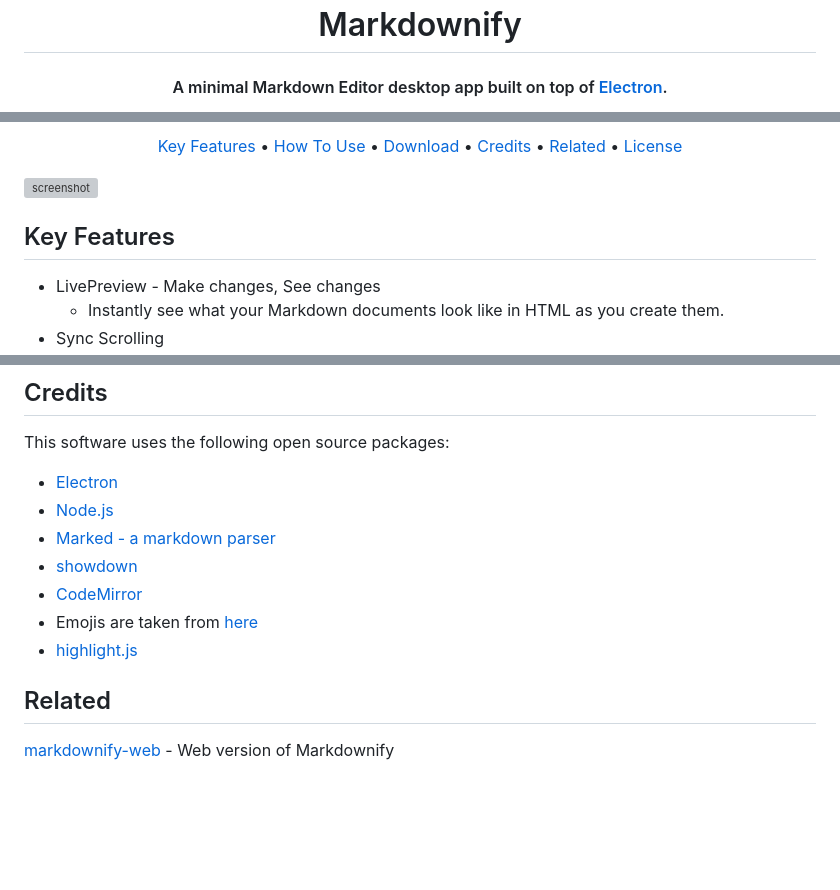
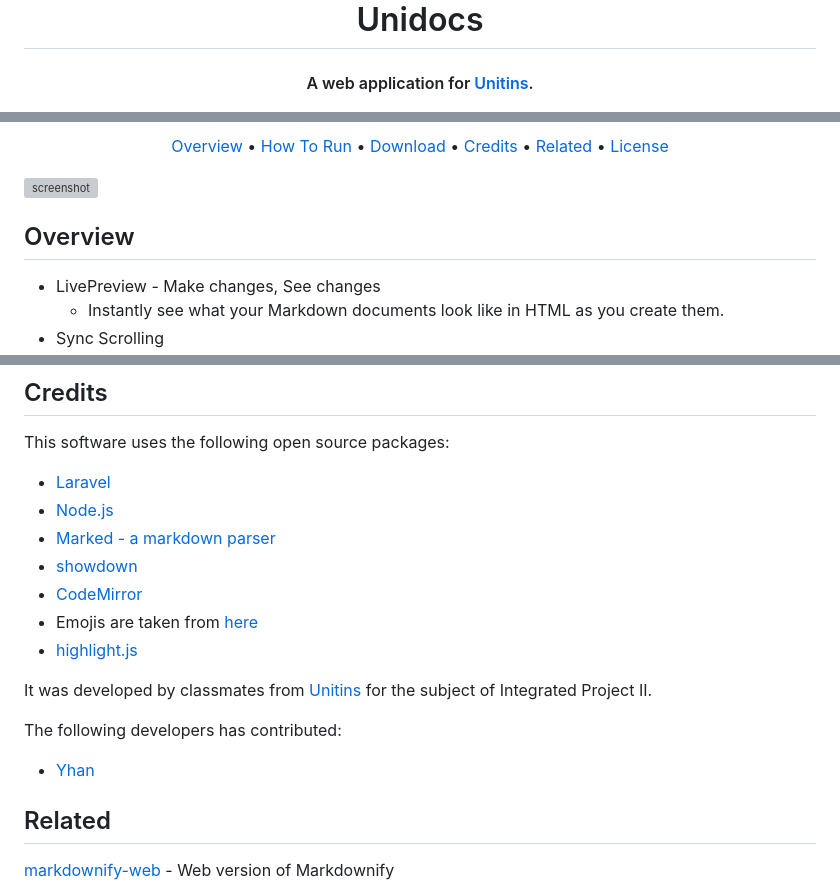
Before and after one commit to gfb-47/unidocs, a Markdown page: README.md, 3 parts joined by grey strips. GitHub-like rendering; pictures changed too: unidocs.jpg (added); blank space fills up the shorter version; grey boxes are pictures that could not be loaded.

Commit message:
:hammer: Update readme

```diff
--- a/README.md
+++ b/README.md
@@ -4,9 +4,9 @@
   <br>
-  Markdownify
+  Unidocs
   <br>
 </h1>
 
-<h4 align="center">A minimal Markdown Editor desktop app built on top of <a href="http://electron.atom.io" target="_blank">Electron</a>.</h4>
+<h4 align="center">A web application for  <a href="https://www.unitins.br/nPortal/" target="_blank">Unitins</a>.</h4><br>
 
 <p align="center">
   <a href="https://badge.fury.io/js/electron-markdownify">
@@ -23,8 +25,8 @@
 </p>
 
 <p align="center">
-  <a href="#key-features">Key Features</a> •
-  <a href="#how-to-use">How To Use</a> •
+  <a href="#key-features">Overview</a> •
+  <a href="#how-to-use">How To Run</a> •
   <a href="#download">Download</a> •
   <a href="#credits">Credits</a> •
   <a href="#related">Related</a> •
@@ -33,7 +35,7 @@
 
 ![screenshot](https://raw.githubusercontent.com/amitmerchant1990/electron-markdownify/master/app/img/markdownify.gif)
 
-## Key Features
+## Overview
 
 * LivePreview - Make changes, See changes
   - Instantly see what your Markdown documents look like in HTML as you create them.
@@ -86,13 +88,19 @@ Markdownify is an [emailware](https://en.wiktionary.org/wiki/emailware). Meaning
 
 This software uses the following open source packages:
 
-- [Electron](http://electron.atom.io/)
+- [Laravel](https://laravel.com/)
 - [Node.js](https://nodejs.org/)
 - [Marked - a markdown parser](https://github.com/chjj/marked)
 - [showdown](http://showdownjs.github.io/showdown/)
 - [CodeMirror](http://codemirror.net/)
 - Emojis are taken from [here](https://github.com/arvida/emoji-cheat-sheet.com)
 - [highlight.js](https://highlightjs.org/)
+
+It was developed by classmates from [Unitins](https://www.unitins.br/nPortal/) for the subject of Integrated Project II.
+
+The following developers has contributed:
+
+- [Yhan](Yhan17)
 
 ## Related
 
```
Also changed, not shown: other parts of README.md (+6 -4 lines).
